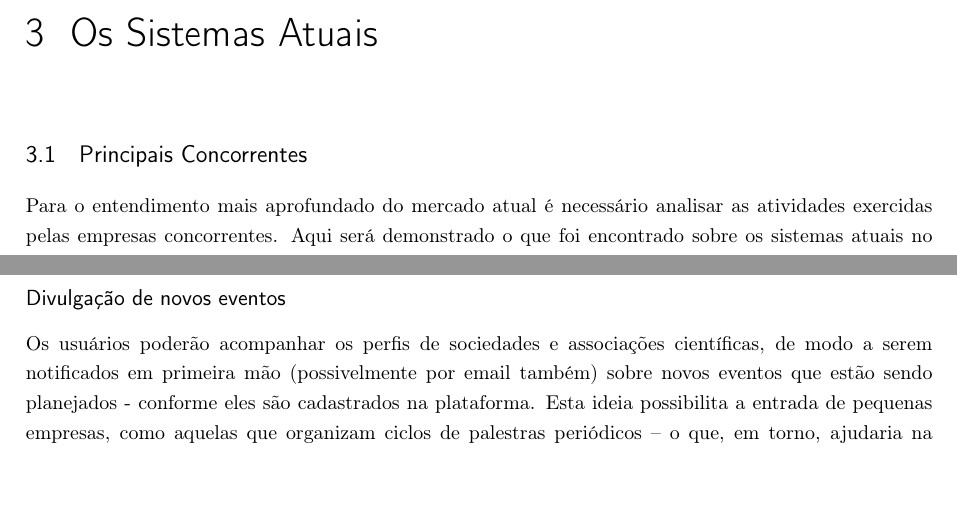
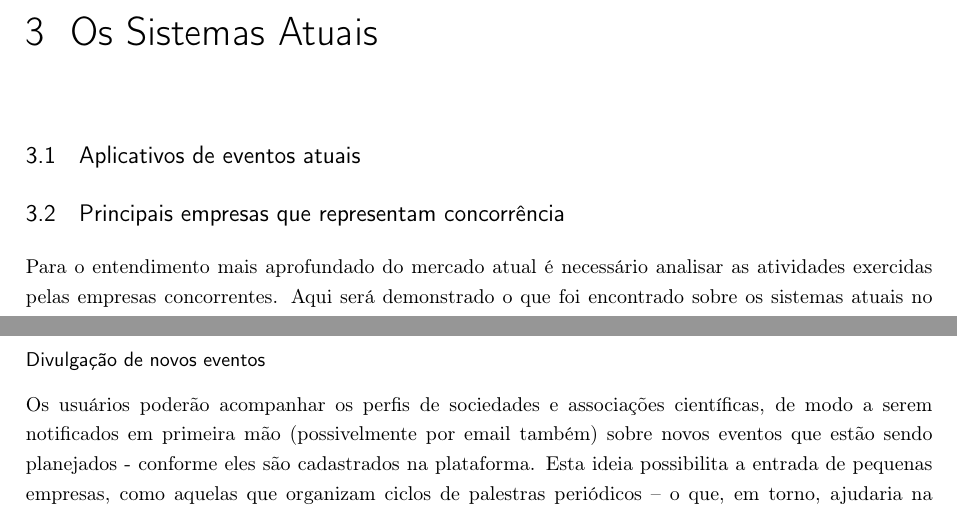
Before and after one commit to konato-events/projeto, a LaTeX thesis (projeto.tex): two parts of pages 12 and 22 of 25, joined at a grey line, cut so that both start at the same text. Compiled offline with pdfLaTeX.

Commit message:
Correção de subsection que era subsubsection e adicao de notas

```diff
--- a/projeto.tex
+++ b/projeto.tex
@@ -150,7 +150,11 @@ A Sympla é uma \emph{startup} mineira de venda online de ingressos e gestão de
 \chapter{Os Sistemas Atuais}
 
 %%%%%%%%%%%%%%%%%%%%%%%%%%%%%%%%%%%%%%%%%%%%%%%%%%%%%%%%%%%%%%%%%%%%%%%%%%%%%%%%%%%%%%%%%
-\section{Principais Concorrentes}
+\section{Aplicativos de eventos atuais}
+% Falar que aparentemente só eventos de TI tem aplicativos, sobre a precariedade, sobre as informacoes fornecidas, citar exemplos, etc
+
+%%%%%%%%%%%%%%%%%%%%%%%%%%%%%%%%%%%%%%%%%%%%%%%%%%%%%%%%%%%%%%%%%%%%%%%%%%%%%%%%%%%%%%%%%
+\section{Principais empresas que representam concorrência}
 Para o entendimento mais aprofundado do mercado atual é necessário analisar as atividades exercidas pelas empresas concorrentes. Aqui será demonstrado o que foi encontrado sobre os sistemas atuais no que tange seu funcionamento e aspectos de mercado.
 
 \subsection{Interevent}
@@ -437,7 +443,7 @@ Segue aqui uma lista não-exaustiva das funcionalidades pensadas para o sistema.
 	\label{fig:qr-wifi}
 \end{SCfigure}
 
-\subsection*{Divulgação de novos eventos}
+\subsubsection*{Divulgação de novos eventos}
 Os usuários poderão acompanhar os perfis de sociedades e associações científicas, de modo a serem notificados em primeira mão (possivelmente por email também) sobre novos eventos que estão sendo planejados - conforme eles são cadastrados na plataforma.
 Esta ideia possibilita a entrada de pequenas empresas, como aquelas que organizam ciclos de palestras periódicos -- o que, em torno, ajudaria na divulgação do aplicativo web ou móvel, nos casos em que ele seria necessário para o checkin no evento.
 
```
Also changed, not shown: projeto.tex (2 more changed lines).
